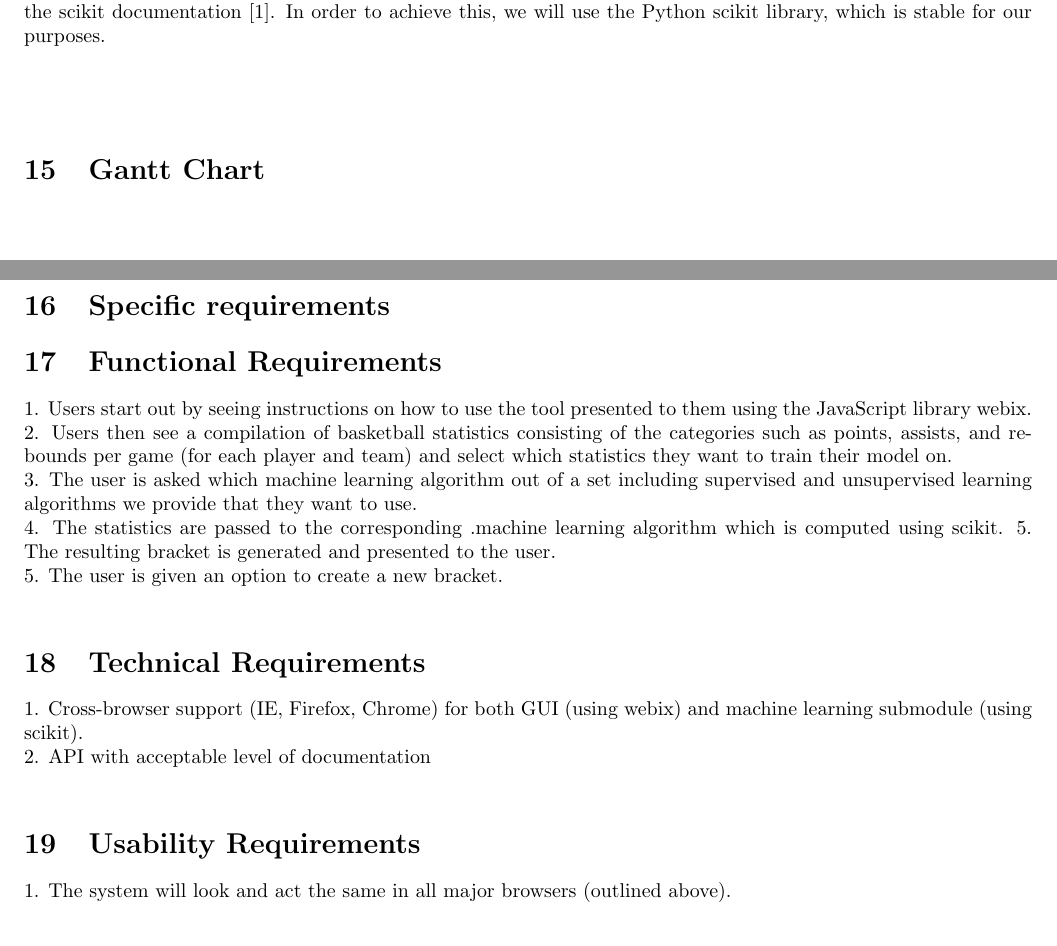
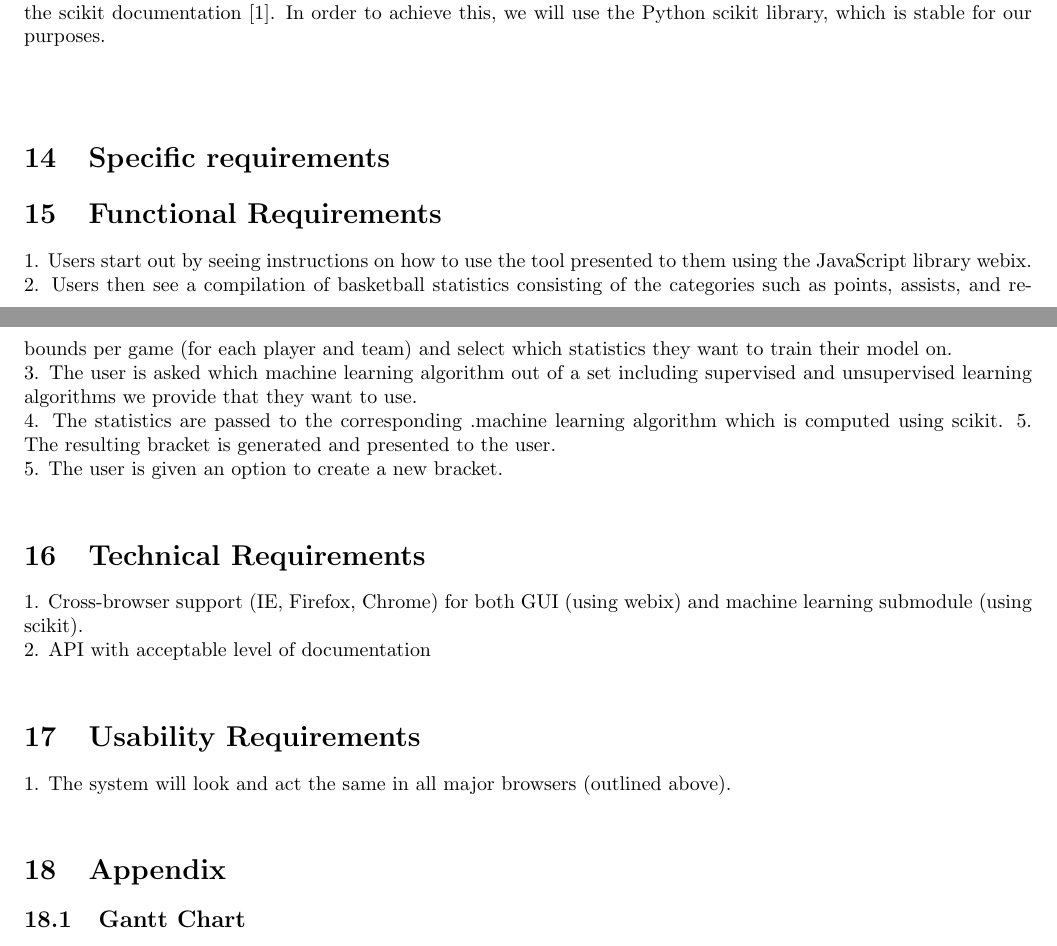
Before and after one commit to AlexDCraig/senior-capstone-project, a LaTeX document (RequirementDoc/main.tex): two parts of pages 3 and 6 of 7 before the commit and two parts of pages 4 and 5 of 7 after it, joined at a grey line, cut so that both start at the same text. Compiled offline with LaTeX, dvips and Ghostscript.

Commit message:
new main
updated format

```diff
--- a/RequirementDoc/main.tex
+++ b/RequirementDoc/main.tex
@@ -34,6 +34,9 @@
   pdfpagemode = UseNone
 }
 
+\renewcommand*\contentsname{Table of Contents}
+
+
 \begin{document}
 
 \begin{center}
@@ -120,9 +124,40 @@ We would like this instructional tool to be hosted online. This means that we mu
 
 
 
+\begin{section}{Specific requirements}
+\end{section}
+
+\begin{section}{Functional Requirements}
+1.	Users start out by seeing instructions on how to use the tool presented to them using the JavaScript library webix. \\
+2.	Users then see a compilation of basketball statistics consisting of the categories such as points, assists, and rebounds per game (for each player and team) and select which statistics they want to train their model on. \\
+3.   	The user is asked which machine learning algorithm out of a set including supervised and unsupervised learning algorithms we provide that they want to use. \\
+4.      The statistics are passed to the corresponding .machine learning algorithm which is computed using scikit.
+5. 	The resulting bracket is generated and presented to the user. \\
+5.      The user is given an option to create a new bracket. \\
 
 
-\section{Gantt Chart}
+\end{section}
+
+\begin{section}{Technical Requirements}
+1.       Cross-browser support (IE, Firefox, Chrome) for both GUI (using webix) and machine learning submodule (using scikit). \\
+2.       API with acceptable level of documentation \\
+
+
+\end{section}
+
+\begin{section}{Usability Requirements}
+1.       The system will look and act the same in all major browsers (outlined above). \\
+
+
+\end{section}
+
+
+
+\begin{section}{Appendix}
+
+
+
+\subsection{Gantt Chart}
 \newpsstyle{Important}{fillstyle=solid,fillcolor=red}
 \newpsstyle{NotImportant}{fillstyle=vlines}
 \begin{flushleft}
@@ -193,35 +228,6 @@ We would like this instructional tool to be hosted online. This means that we mu
 \newpage
 
 
-\begin{section}{Specific requirements}
-\end{section}
-
-\begin{section}{Functional Requirements}
-1.	Users start out by seeing instructions on how to use the tool presented to them using the JavaScript library webix. \\
-2.	Users then see a compilation of basketball statistics consisting of the categories such as points, assists, and rebounds per game (for each player and team) and select which statistics they want to train their model on. \\
-3.   	The user is asked which machine learning algorithm out of a set including supervised and unsupervised learning algorithms we provide that they want to use. \\
-4.      The statistics are passed to the corresponding .machine learning algorithm which is computed using scikit.
-5. 	The resulting bracket is generated and presented to the user. \\
-5.      The user is given an option to create a new bracket. \\
-
-
-\end{section}
-
-\begin{section}{Technical Requirements}
-1.       Cross-browser support (IE, Firefox, Chrome) for both GUI (using webix) and machine learning submodule (using scikit). \\
-2.       API with acceptable level of documentation \\
-
-
-\end{section}
-
-\begin{section}{Usability Requirements}
-1.       The system will look and act the same in all major browsers (outlined above). \\
-
-
-\end{section}
-
-
-
 
 
 \newpage
```
Also changed, not shown: RequirementDoc/main.tex (5 more changed lines).
